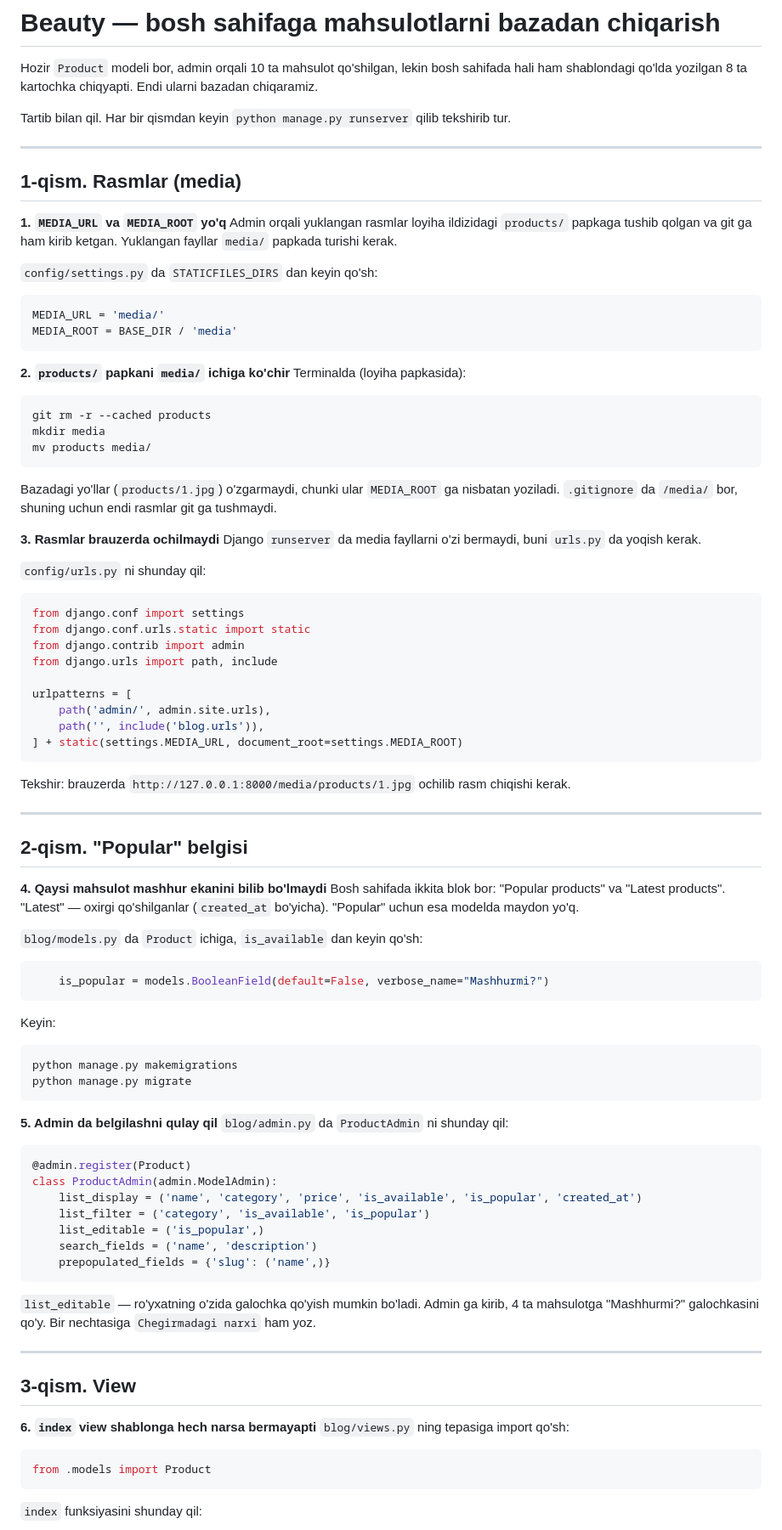
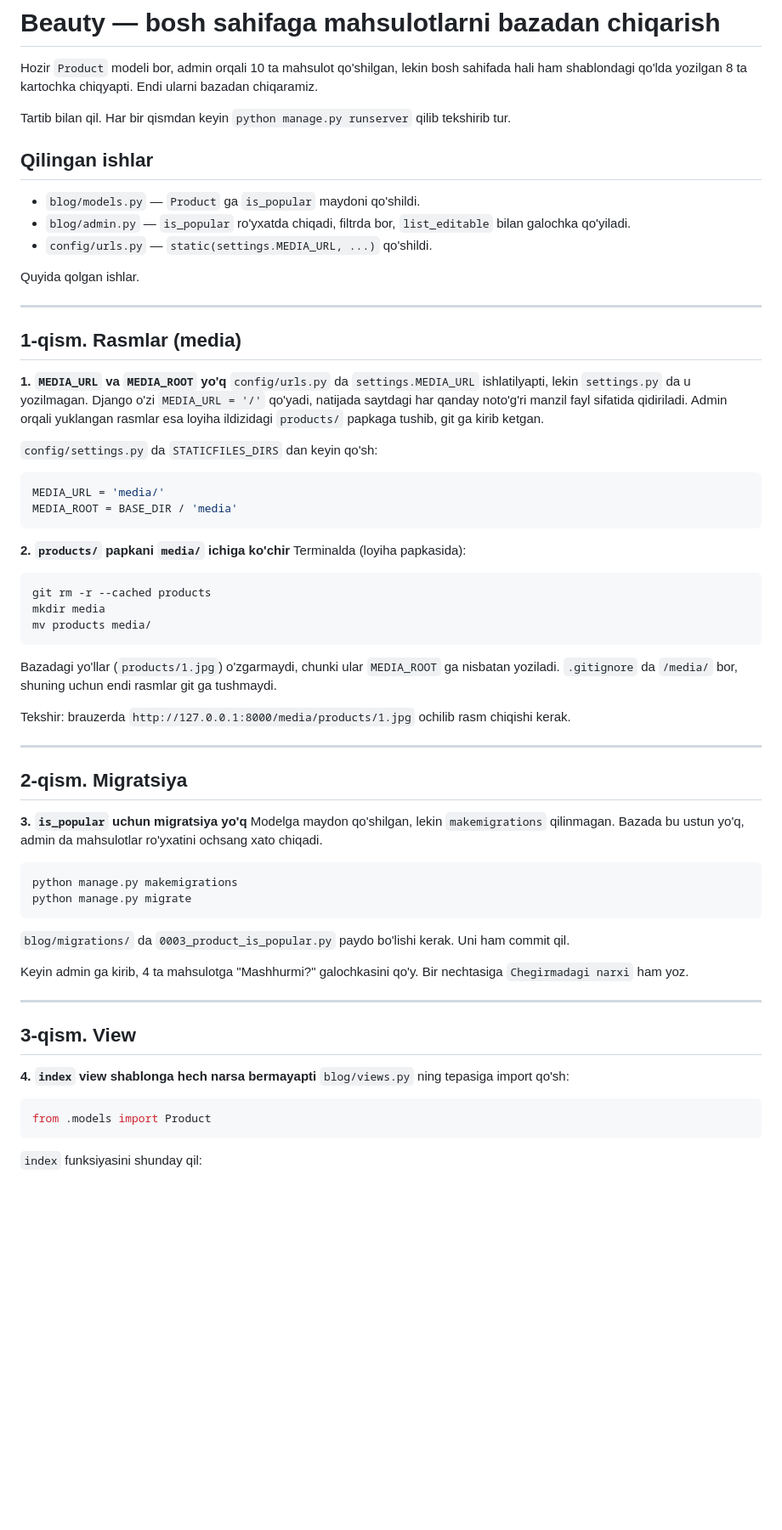
Before and after one commit to Muxlisa-2009/beauty, a Markdown page: TASKS.md, the part around one of its changes. Shown at 85% size. GitHub-like rendering; blank space fills up the shorter version.

````diff
--- a/TASKS.md
+++ b/TASKS.md
@@ -5,13 +5,22 @@ shablondagi qo'lda yozilgan 8 ta kartochka chiqyapti. Endi ularni bazadan chiqar
 
 Tartib bilan qil. Har bir qismdan keyin `python manage.py runserver` qilib tekshirib tur.
 
+## Qilingan ishlar
+
+- `blog/models.py` — `Product` ga `is_popular` maydoni qo'shildi.
+- `blog/admin.py` — `is_popular` ro'yxatda chiqadi, filtrda bor, `list_editable` bilan galochka qo'yiladi.
+- `config/urls.py` — `static(settings.MEDIA_URL, ...)` qo'shildi.
+
+Quyida qolgan ishlar.
+
 ---
 
 ## 1-qism. Rasmlar (media)
 
 **1. `MEDIA_URL` va `MEDIA_ROOT` yo'q**
-Admin orqali yuklangan rasmlar loyiha ildizidagi `products/` papkaga tushib qolgan va git ga ham kirib ketgan.
-Yuklangan fayllar `media/` papkada turishi kerak.
+`config/urls.py` da `settings.MEDIA_URL` ishlatilyapti, lekin `settings.py` da u yozilmagan.
+Django o'zi `MEDIA_URL = '/'` qo'yadi, natijada saytdagi har qanday noto'g'ri manzil fayl sifatida qidiriladi.
+Admin orqali yuklangan rasmlar esa loyiha ildizidagi `products/` papkaga tushib, git ga kirib ketgan.
 
 `config/settings.py` da `STATICFILES_DIRS` dan keyin qo'sh:
 ```python
@@ -29,61 +38,29 @@ mv products media/
 Bazadagi yo'llar (`products/1.jpg`) o'zgarmaydi, chunki ular `MEDIA_ROOT` ga nisbatan yoziladi.
 `.gitignore` da `/media/` bor, shuning uchun endi rasmlar git ga tushmaydi.
 
-**3. Rasmlar brauzerda ochilmaydi**
-Django `runserver` da media fayllarni o'zi bermaydi, buni `urls.py` da yoqish kerak.
-
-`config/urls.py` ni shunday qil:
-```python
-from django.conf import settings
-from django.conf.urls.static import static
-from django.contrib import admin
-from django.urls import path, include
-
-urlpatterns = [
-    path('admin/', admin.site.urls),
-    path('', include('blog.urls')),
-] + static(settings.MEDIA_URL, document_root=settings.MEDIA_ROOT)
-```
-
 Tekshir: brauzerda `http://127.0.0.1:8000/media/products/1.jpg` ochilib rasm chiqishi kerak.
 
 ---
 
-## 2-qism. "Popular" belgisi
+## 2-qism. Migratsiya
 
-**4. Qaysi mahsulot mashhur ekanini bilib bo'lmaydi**
-Bosh sahifada ikkita blok bor: "Popular products" va "Latest products".
-"Latest" — oxirgi qo'shilganlar (`created_at` bo'yicha). "Popular" uchun esa modelda maydon yo'q.
-
-`blog/models.py` da `Product` ichiga, `is_available` dan keyin qo'sh:
-```python
-    is_popular = models.BooleanField(default=False, verbose_name="Mashhurmi?")
-```
-Keyin:
+**3. `is_popular` uchun migratsiya yo'q**
+Modelga maydon qo'shilgan, lekin `makemigrations` qilinmagan. Bazada bu ustun yo'q,
+admin da mahsulotlar ro'yxatini ochsang xato chiqadi.
 ```
 python manage.py makemigrations
 python manage.py migrate
 ```
+`blog/migrations/` da `0003_product_is_popular.py` paydo bo'lishi kerak. Uni ham commit qil.
 
-**5. Admin da belgilashni qulay qil**
-`blog/admin.py` da `ProductAdmin` ni shunday qil:
-```python
-@admin.register(Product)
-class ProductAdmin(admin.ModelAdmin):
-    list_display = ('name', 'category', 'price', 'is_available', 'is_popular', 'created_at')
-    list_filter = ('category', 'is_available', 'is_popular')
-    list_editable = ('is_popular',)
-    search_fields = ('name', 'description')
-    prepopulated_fields = {'slug': ('name',)}
-```
-`list_editable` — ro'yxatning o'zida galochka qo'yish mumkin bo'ladi.
-Admin ga kirib, 4 ta mahsulotga "Mashhurmi?" galochkasini qo'y. Bir nechtasiga `Chegirmadagi narxi` ham yoz.
+Keyin admin ga kirib, 4 ta mahsulotga "Mashhurmi?" galochkasini qo'y.
+Bir nechtasiga `Chegirmadagi narxi` ham yoz.
 
 ---
 
 ## 3-qism. View
 
-**6. `index` view shablonga hech narsa bermayapti**
+**4. `index` view shablonga hech narsa bermayapti**
 `blog/views.py` ning tepasiga import qo'sh:
 ```python
 from .models import Product
````
Also changed, not shown: other parts of TASKS.md (+3 -2 lines).
